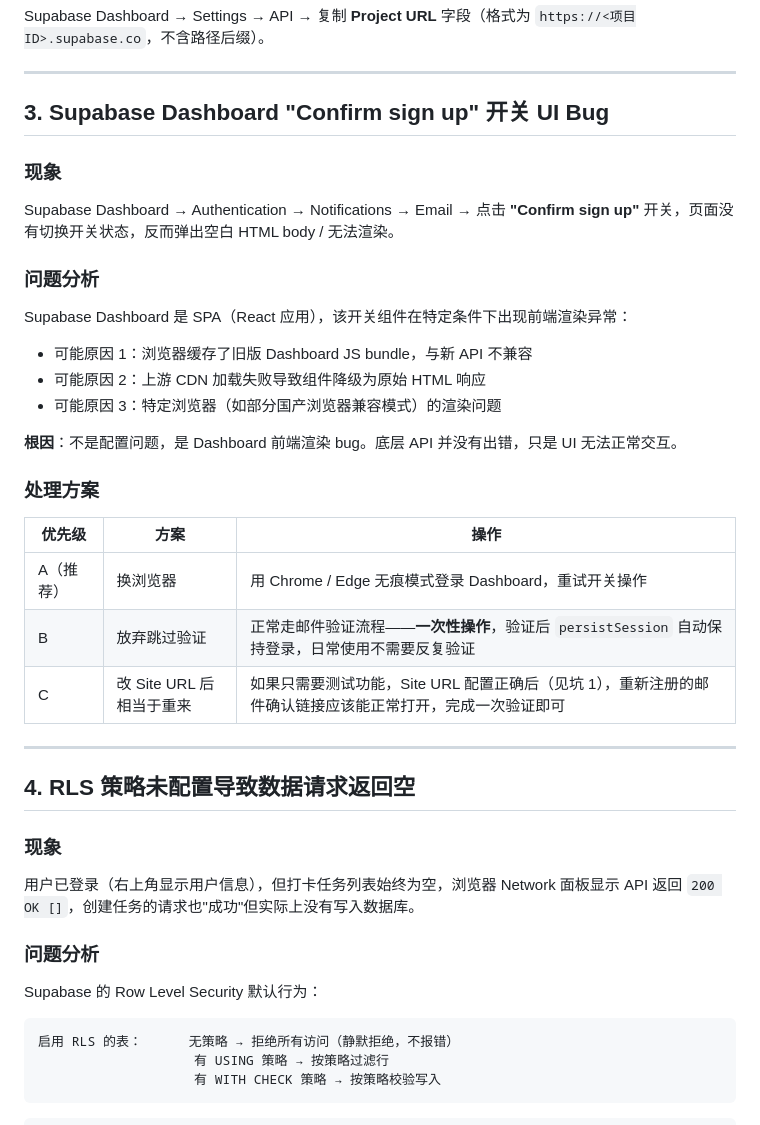
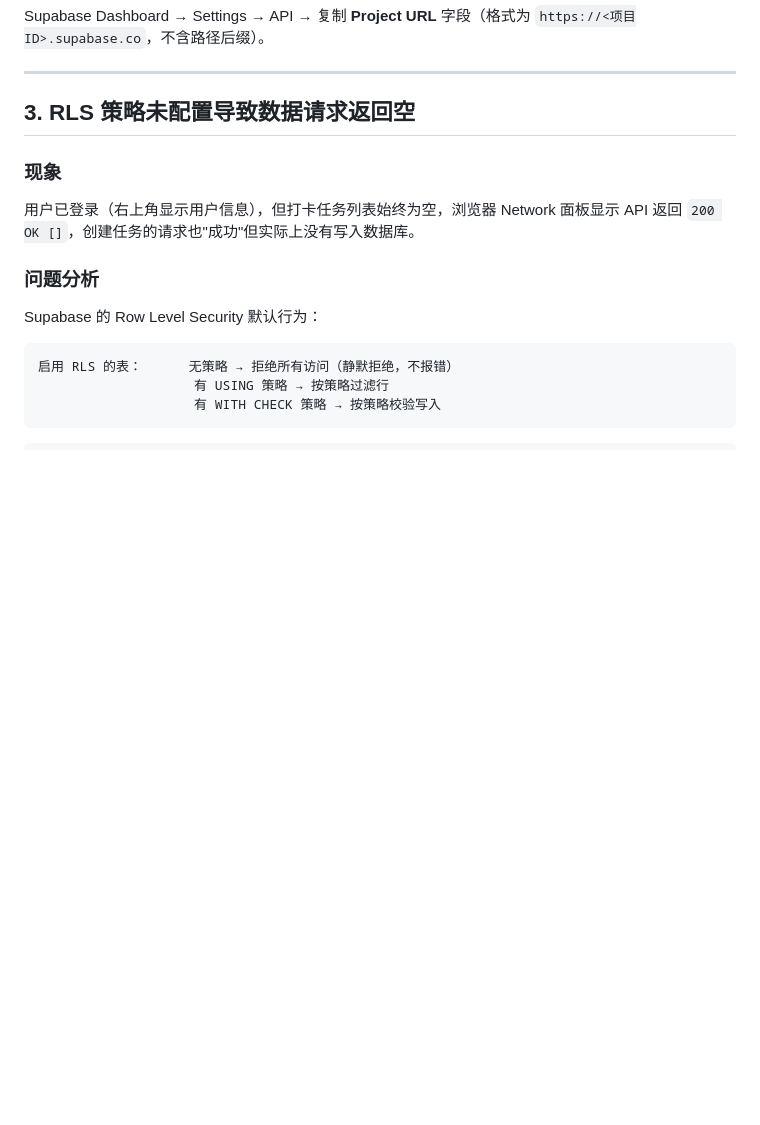
Before and after one commit to kloud-LB/daily-checkin, a Markdown page: PITFALLS.md, the part around one of its changes. Rendered like a GitHub page; blank space fills up the shorter version.

```diff
--- a/PITFALLS.md
+++ b/PITFALLS.md
@@ -75,33 +75,7 @@ Supabase Dashboard → Settings → API → 复制 **Project URL** 字段（格
 
 ---
 
-## 3. Supabase Dashboard "Confirm sign up" 开关 UI Bug
-
-### 现象
-
-Supabase Dashboard → Authentication → Notifications → Email → 点击 **"Confirm sign up"** 开关，页面没有切换开关状态，反而弹出空白 HTML body / 无法渲染。
-
-### 问题分析
-
-Supabase Dashboard 是 SPA（React 应用），该开关组件在特定条件下出现前端渲染异常：
-
-- 可能原因 1：浏览器缓存了旧版 Dashboard JS bundle，与新 API 不兼容
-- 可能原因 2：上游 CDN 加载失败导致组件降级为原始 HTML 响应
-- 可能原因 3：特定浏览器（如部分国产浏览器兼容模式）的渲染问题
-
-**根因**：不是配置问题，是 Dashboard 前端渲染 bug。底层 API 并没有出错，只是 UI 无法正常交互。
-
-### 处理方案
-
-| 优先级 | 方案 | 操作 |
-|--------|------|------|
-| A（推荐） | 换浏览器 | 用 Chrome / Edge 无痕模式登录 Dashboard，重试开关操作 |
-| B | 放弃跳过验证 | 正常走邮件验证流程——**一次性操作**，验证后 `persistSession` 自动保持登录，日常使用不需要反复验证 |
-| C | 改 Site URL 后相当于重来 | 如果只需要测试功能，Site URL 配置正确后（见坑 1），重新注册的邮件确认链接应该能正常打开，完成一次验证即可 |
-
----
-
-## 4. RLS 策略未配置导致数据请求返回空
+## 3. RLS 策略未配置导致数据请求返回空
 
 ### 现象
 
```
Also changed, not shown: other parts of PITFALLS.md (+2 -41 lines).
